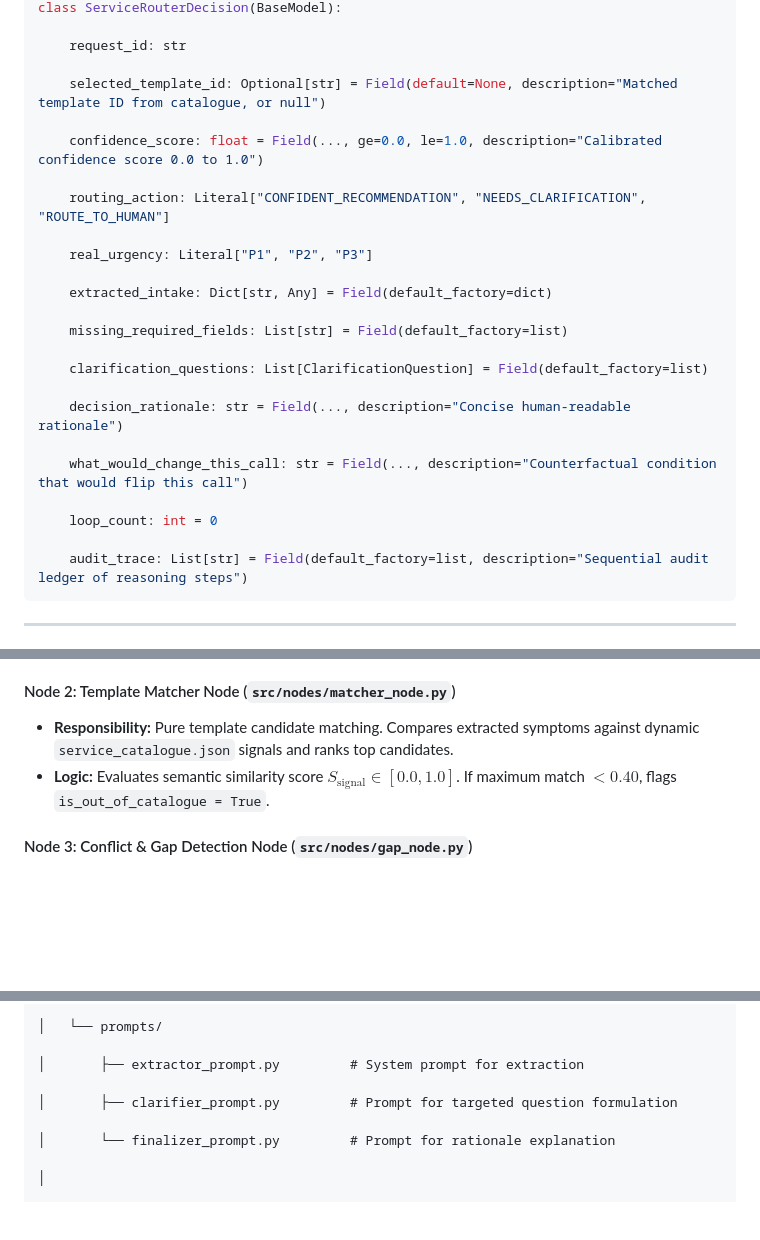
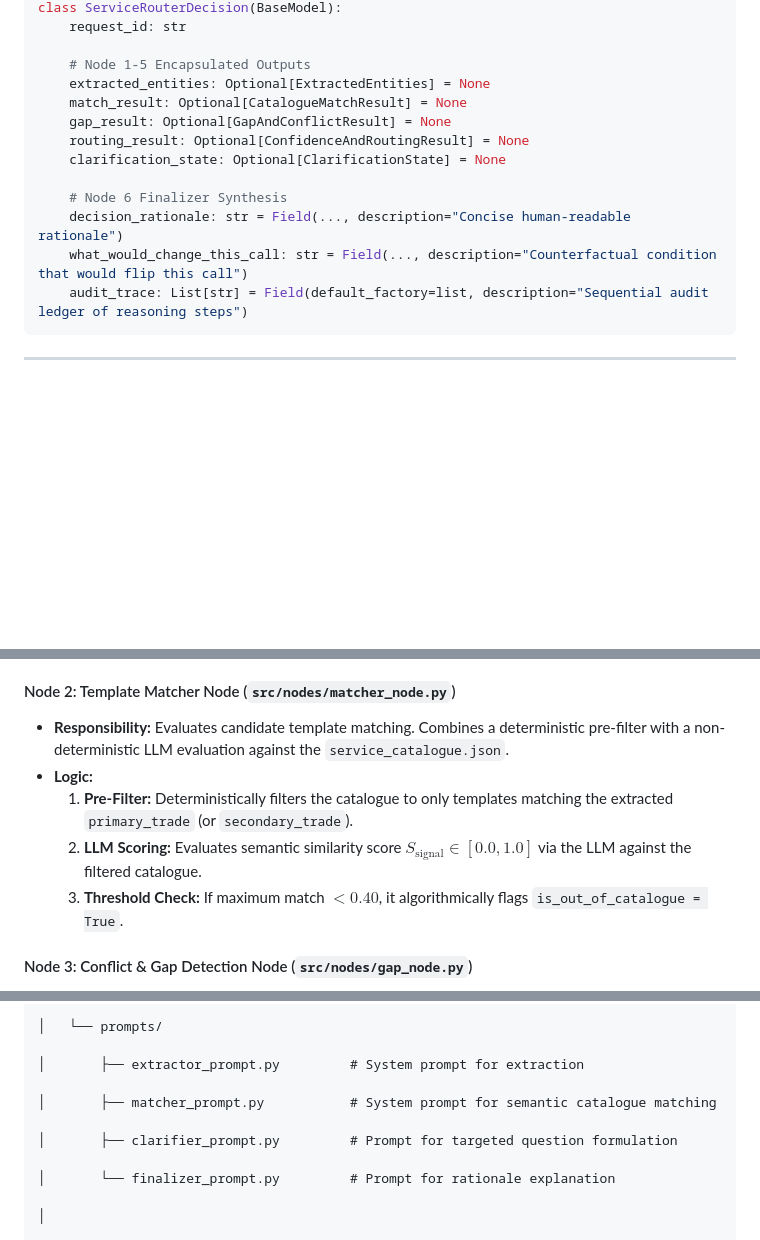
Before and after one commit to adi-wayn/agentic-service-router, a Markdown page: docs/design/SDD_Service_Request_Router_Agent_v1_2.md, 3 parts joined by grey strips. Rendered like a GitHub page; blank space fills up the shorter version.

````diff
--- a/docs/design/SDD_Service_Request_Router_Agent_v1_2.md
+++ b/docs/design/SDD_Service_Request_Router_Agent_v1_2.md
@@ -450,27 +414,16 @@ class ClarificationQuestion(BaseModel):
 class ServiceRouterDecision(BaseModel):
-
     request_id: str
 
-    selected_template_id: Optional[str] = Field(default=None, description="Matched template ID from catalogue, or null")
+    # Node 1-5 Encapsulated Outputs
+    extracted_entities: Optional[ExtractedEntities] = None
+    match_result: Optional[CatalogueMatchResult] = None
+    gap_result: Optional[GapAndConflictResult] = None
+    routing_result: Optional[ConfidenceAndRoutingResult] = None
+    clarification_state: Optional[ClarificationState] = None
 
-    confidence_score: float = Field(..., ge=0.0, le=1.0, description="Calibrated confidence score 0.0 to 1.0")
-
-    routing_action: Literal["CONFIDENT_RECOMMENDATION", "NEEDS_CLARIFICATION", "ROUTE_TO_HUMAN"]
-
-    real_urgency: Literal["P1", "P2", "P3"]
-
-    extracted_intake: Dict[str, Any] = Field(default_factory=dict)
-
-    missing_required_fields: List[str] = Field(default_factory=list)
-
-    clarification_questions: List[ClarificationQuestion] = Field(default_factory=list)
-
+    # Node 6 Finalizer Synthesis
     decision_rationale: str = Field(..., description="Concise human-readable rationale")
-
     what_would_change_this_call: str = Field(..., description="Counterfactual condition that would flip this call")
-
-    loop_count: int = 0
-
     audit_trace: List[str] = Field(default_factory=list, description="Sequential audit ledger of reasoning steps")
 ```
 
@@ -629,8 +582,11 @@ def calculate_calibrated_confidence(
 
 #### Node 2: Template Matcher Node (`src/nodes/matcher_node.py`)
 
-* **Responsibility:** Pure template candidate matching. Compares extracted symptoms against dynamic `service_catalogue.json` signals and ranks top candidates.
-* **Logic:** Evaluates semantic similarity score $S_{\text{signal}} \in [0.0, 1.0]$. If maximum match $< 0.40$, flags `is_out_of_catalogue = True`.
+* **Responsibility:** Evaluates candidate template matching. Combines a deterministic pre-filter with a non-deterministic LLM evaluation against the `service_catalogue.json`.
+* **Logic:**
+  1. **Pre-Filter:** Deterministically filters the catalogue to only templates matching the extracted `primary_trade` (or `secondary_trade`).
+  2. **LLM Scoring:** Evaluates semantic similarity score $S_{\text{signal}} \in [0.0, 1.0]$ via the LLM against the filtered catalogue.
+  3. **Threshold Check:** If maximum match $< 0.40$, it algorithmically flags `is_out_of_catalogue = True`.
 
 #### Node 3: Conflict & Gap Detection Node (`src/nodes/gap_node.py`)
 
@@ -1146,6 +1102,8 @@ fs_router_agent/
 
 │       ├── extractor_prompt.py         # System prompt for extraction
 
+│       ├── matcher_prompt.py           # System prompt for semantic catalogue matching
+
 │       ├── clarifier_prompt.py         # Prompt for targeted question formulation
 
 │       └── finalizer_prompt.py         # Prompt for rationale explanation
````
Also changed, not shown: other parts of docs/design/SDD_Service_Request_Router_Agent_v1_2.md (+63 -99 lines).
